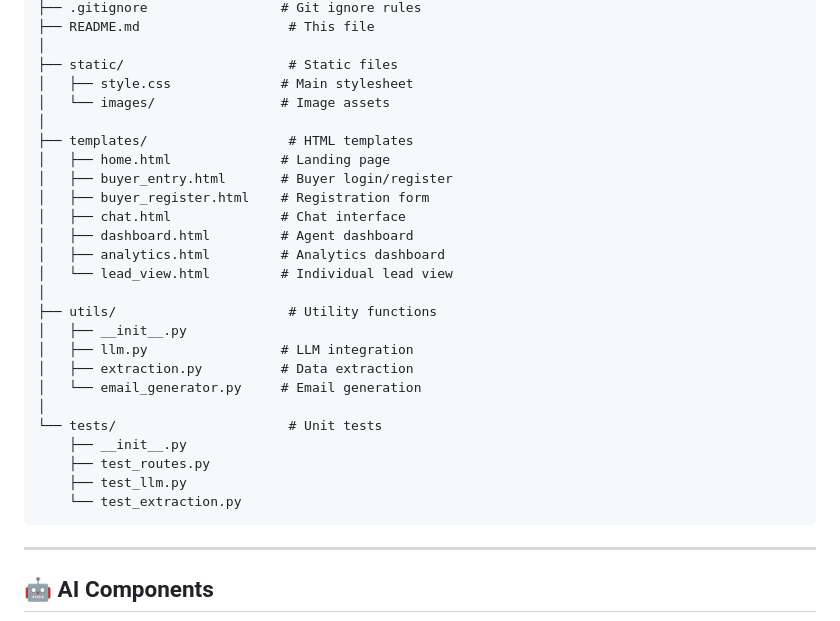
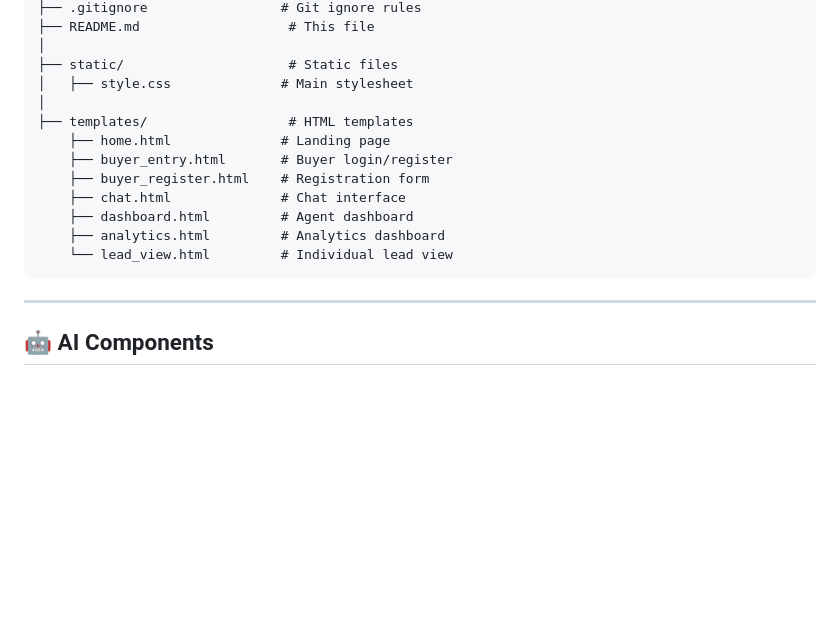
Before and after one commit to LokeshKumarKorampalli/CRM, a Markdown page: README.md, the part around the change. Drawn GitHub-style; blank space fills up the shorter version.

Commit message:
Cleanup README by removing unused sections
Removed sections for static files, templates, utils, and tests.

````diff
--- a/README.md
+++ b/README.md
@@ -372,28 +372,15 @@ ai-real-estate-crm/
 │
 ├── static/                     # Static files
 │   ├── style.css              # Main stylesheet
-│   └── images/                # Image assets
 │
 ├── templates/                  # HTML templates
-│   ├── home.html              # Landing page
-│   ├── buyer_entry.html       # Buyer login/register
-│   ├── buyer_register.html    # Registration form
-│   ├── chat.html              # Chat interface
-│   ├── dashboard.html         # Agent dashboard
-│   ├── analytics.html         # Analytics dashboard
-│   └── lead_view.html         # Individual lead view
-│
-├── utils/                      # Utility functions
-│   ├── __init__.py
-│   ├── llm.py                 # LLM integration
-│   ├── extraction.py          # Data extraction
-│   └── email_generator.py     # Email generation
-│
-└── tests/                      # Unit tests
-    ├── __init__.py
-    ├── test_routes.py
-    ├── test_llm.py
-    └── test_extraction.py
+    ├── home.html              # Landing page
+    ├── buyer_entry.html       # Buyer login/register
+    ├── buyer_register.html    # Registration form
+    ├── chat.html              # Chat interface
+    ├── dashboard.html         # Agent dashboard
+    ├── analytics.html         # Analytics dashboard
+    └── lead_view.html         # Individual lead view
 ```
 
 ---
````
